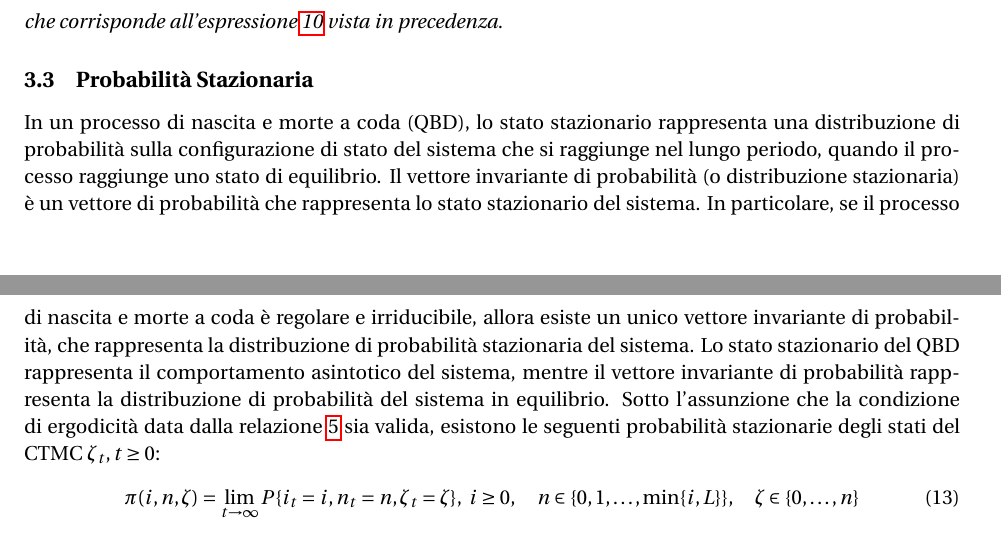
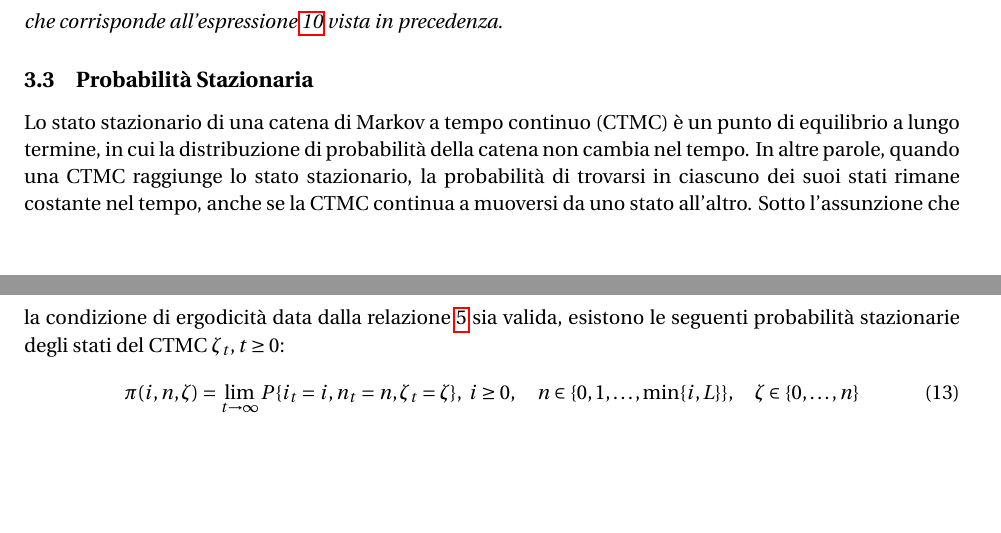
Before and after one commit to lukefleed/numerical-markov-slides, a LaTeX document (discorso/main.tex): two parts of pages 9 and 10 of 24, joined at a grey line, cut so that both start at the same text, the shorter picture padded with empty space. Compiled offline with pdfLaTeX.

Commit message:
final updates

```diff
--- a/discorso/main.tex
+++ b/discorso/main.tex
@@ -301,7 +301,7 @@ Andiamo a vedere come si può esprimere questa proprietà nel nostro caso di stu
 
 \subsection{Probabilità Stazionaria}
 
-In un processo di nascita e morte a coda (QBD), lo stato stazionario rappresenta una distribuzione di probabilità sulla configurazione di stato del sistema che si raggiunge nel lungo periodo, quando il processo raggiunge uno stato di equilibrio. Il vettore invariante di probabilità (o distribuzione stazionaria) è un vettore di probabilità che rappresenta lo stato stazionario del sistema. In particolare, se il processo di nascita e morte a coda è regolare e irriducibile, allora esiste un unico vettore invariante di probabilità, che rappresenta la distribuzione di probabilità stazionaria del sistema.  Lo stato stazionario del QBD rappresenta il comportamento asintotico del sistema, mentre il vettore invariante di probabilità rappresenta la distribuzione di probabilità del sistema in equilibrio. Sotto l'assunzione che la condizione di ergodicità data dalla relazione \ref{eq:ergodicity} sia valida, esistono le seguenti probabilità stazionarie degli stati del CTMC $\zeta_t, t \geq 0$:
+Lo stato stazionario di una catena di Markov a tempo continuo (CTMC) è un punto di equilibrio a lungo termine, in cui la distribuzione di probabilità della catena non cambia nel tempo. In altre parole, quando una CTMC raggiunge lo stato stazionario, la probabilità di trovarsi in ciascuno dei suoi stati rimane costante nel tempo, anche se la CTMC continua a muoversi da uno stato all'altro. Sotto l'assunzione che la condizione di ergodicità data dalla relazione \ref{eq:ergodicity} sia valida, esistono le seguenti probabilità stazionarie degli stati del CTMC $\zeta_t, t \geq 0$:
 \begin{equation}
     \pi(i,n,\zeta) = \lim_{t \to \infty} P\{i_t = i, n_t = n, \zeta_t = \zeta\}, ~ i \geq 0, \quad n \in \{0, 1, \dots , \min\{i,L\}\}, \quad \zeta \in \{0, \dots, n\}
 \end{equation}
```
Also changed, not shown: discorso/main.pdf, slide/main.pdf, discorso/main.tex (2 more changed lines).
